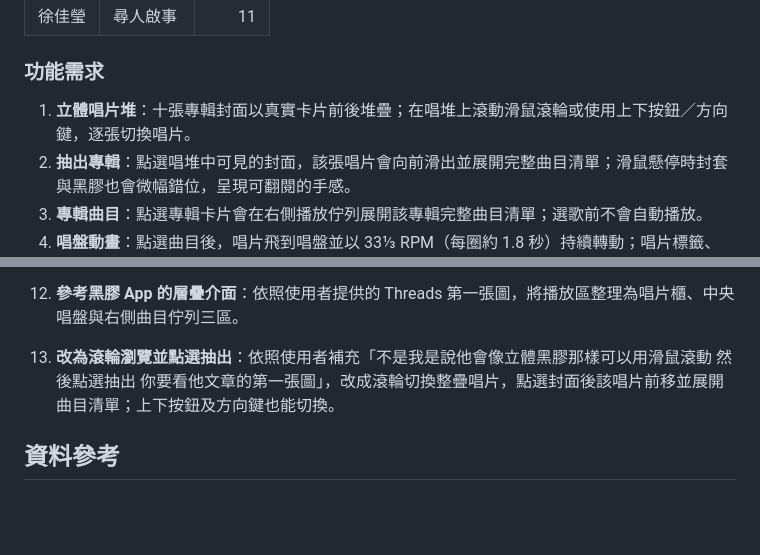
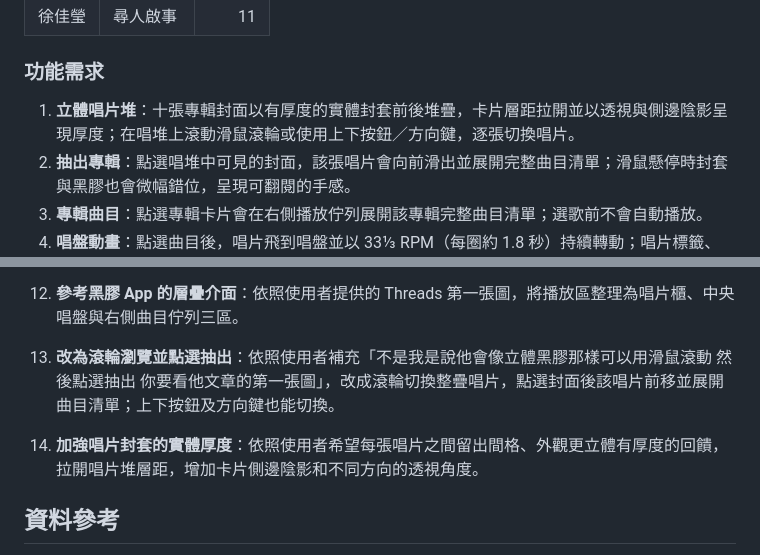
Before and after one commit to erickuo0707/-Homework-for-the-fifth-week, a Markdown page: README.md, 2 parts joined by grey strips. Rendered like a GitHub page; blank space fills up the shorter version.

Commit message:
Document the thicker spaced vinyl sleeves

```diff
--- a/README.md
+++ b/README.md
@@ -31,7 +31,7 @@ SIDE B 是一個以華語流行音樂黑膠收藏為主題的互動網頁。使
 
 ### 功能需求
 
-1. **立體唱片堆**：十張專輯封面以真實卡片前後堆疊；在唱堆上滾動滑鼠滾輪或使用上下按鈕／方向鍵，逐張切換唱片。
+1. **立體唱片堆**：十張專輯封面以有厚度的實體封套前後堆疊，卡片層距拉開並以透視與側邊陰影呈現厚度；在唱堆上滾動滑鼠滾輪或使用上下按鈕／方向鍵，逐張切換唱片。
 2. **抽出專輯**：點選唱堆中可見的封面，該張唱片會向前滑出並展開完整曲目清單；滑鼠懸停時封套與黑膠也會微幅錯位，呈現可翻閱的手感。
 3. **專輯曲目**：點選專輯卡片會在右側播放佇列展開該專輯完整曲目清單；選歌前不會自動播放。
 4. **唱盤動畫**：點選曲目後，唱片飛到唱盤並以 33⅓ RPM（每圈約 1.8 秒）持續轉動；唱片標籤、溝槽反光與外圈定位點會一起轉，讓旋轉容易辨認。唱臂移到唱片外圈溝槽並放下唱針；暫停時唱片停在當下角度、唱針抬起，繼續播放後接著轉；試聽結束則停止唱片。
@@ -90,6 +90,7 @@ SIDE B 是一個以華語流行音樂黑膠收藏為主題的互動網頁。使
 11. **擴充歌手與收藏**：依照使用者希望加入更多天王天后的想法，將唱片櫃擴充至十位歌手，加入 A-Lin、單依純、田馥甄、徐佳瑩各一張完整專輯與曲目試聽。
 12. **參考黑膠 App 的層疊介面**：依照使用者提供的 Threads 第一張圖，將播放區整理為唱片櫃、中央唱盤與右側曲目佇列三區。
 13. **改為滾輪瀏覽並點選抽出**：依照使用者補充「不是我是說他會像立體黑膠那樣可以用滑鼠滾動 然後點選抽出 你要看他文章的第一張圖」，改成滾輪切換整疊唱片，點選封面後該唱片前移並展開曲目清單；上下按鈕及方向鍵也能切換。
+14. **加強唱片封套的實體厚度**：依照使用者希望每張唱片之間留出間格、外觀更立體有厚度的回饋，拉開唱片堆層距，增加卡片側邊陰影和不同方向的透視角度。
 ## 資料參考
 
 - [梁靜茹《勇氣》](https://music.apple.com/tw/album/%E5%8B%87%E6%B0%A3/1692291088)
```
